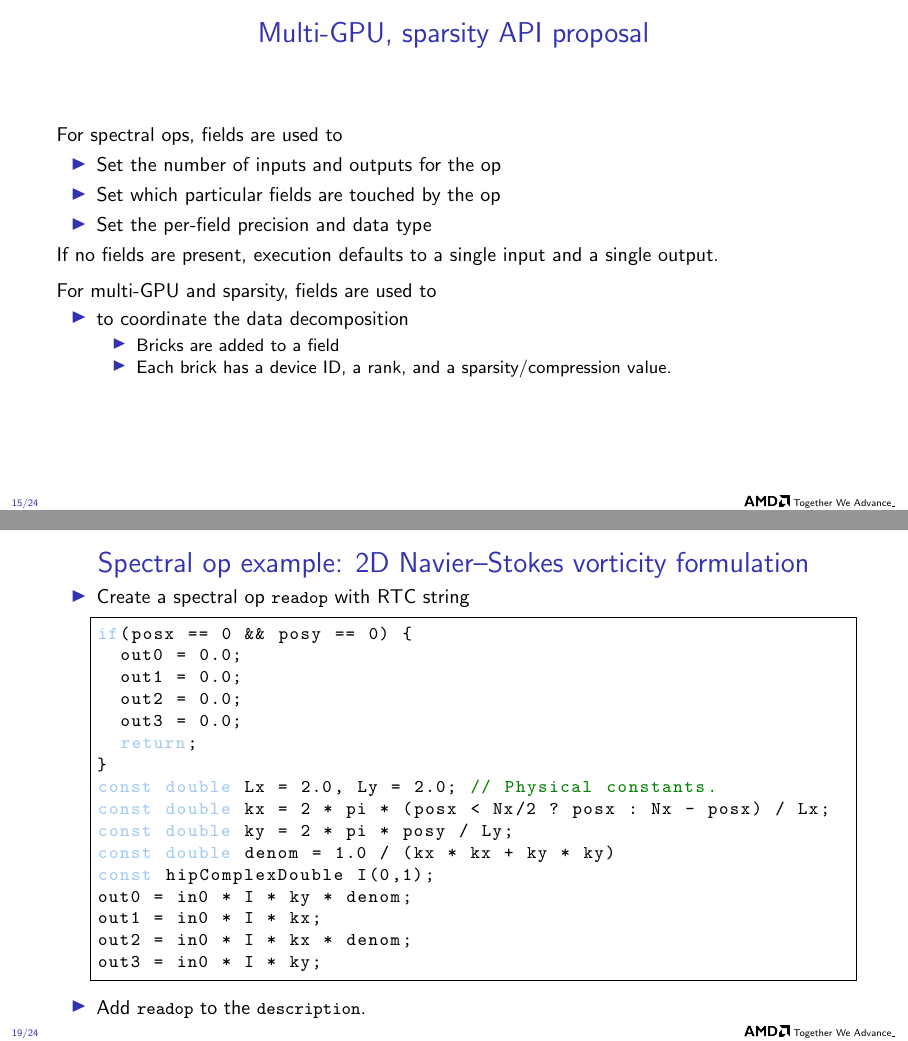
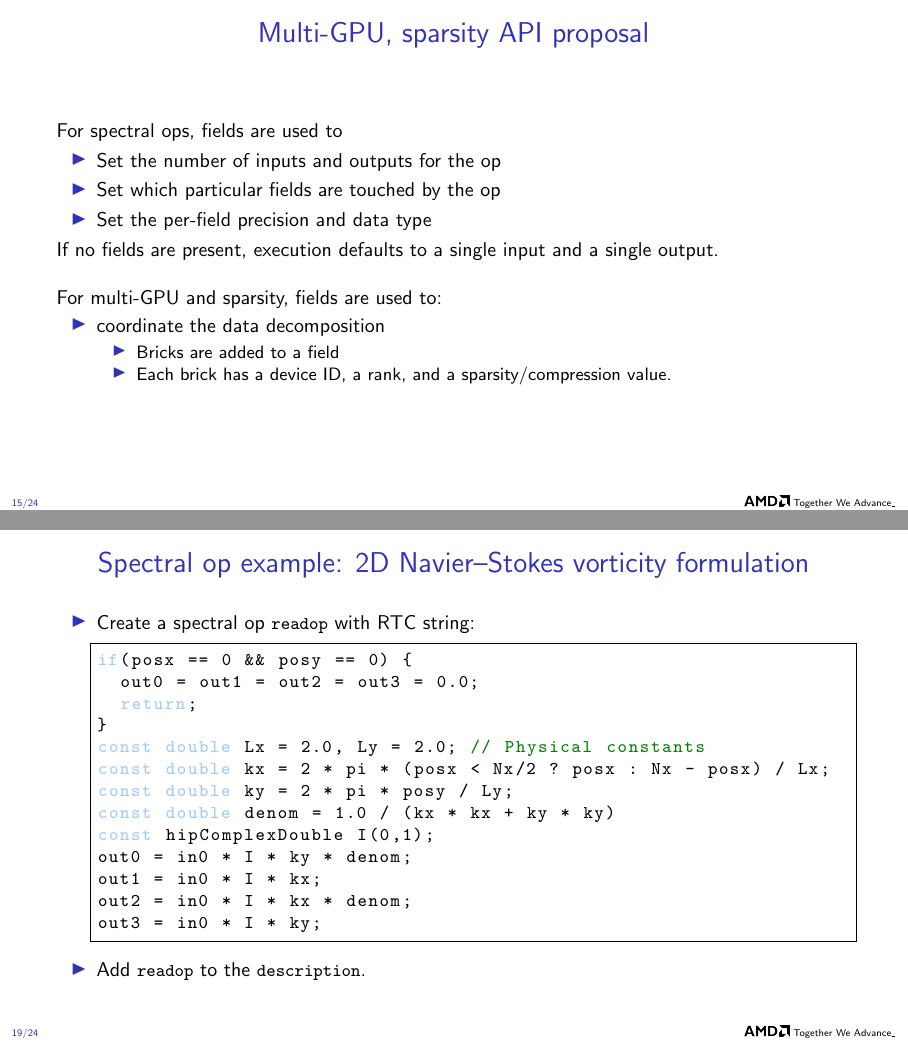
Before and after one commit to faraaz-bot/memory-testing, LaTeX slides (docs/api/api.tex): pages 15 and 19 of 24, joined at a grey line. Compiled offline with pdfLaTeX.

Commit message:
Minor api stuff.

```diff
--- a/docs/api/api.tex
+++ b/docs/api/api.tex
@@ -570,11 +570,11 @@ basicstyle=\ttfamily\small,
   If no fields are present, execution defaults to a single input and a
   single output.
 
-  \medskip
+  \bigskip
 
-  For multi-GPU and sparsity, fields are used to
+  For multi-GPU and sparsity, fields are used to:
   \begin{itemize}
-  \item to coordinate the data decomposition
+  \item coordinate the data decomposition
     \begin{itemize}
     \item Bricks are added to a field
     \item Each brick has a device ID, a rank, and a sparsity/compression value.
@@ -667,16 +667,13 @@ basicstyle=\ttfamily\small,
   \frametitle{Spectral op example: 2D Navier--Stokes vorticity formulation}
 
   \begin{itemize}
-  \item Create a spectral op \lstinline{readop} with RTC string
+  \item Create a spectral op \lstinline{readop} with RTC string:
     \begin{lstlisting}
 if(posx == 0 && posy == 0) {
-  out0 = 0.0;
-  out1 = 0.0;
-  out2 = 0.0;
-  out3 = 0.0;
+  out0 = out1 = out2 = out3 = 0.0;
   return;
 }
-const double Lx = 2.0, Ly = 2.0; // Physical constants.
+const double Lx = 2.0, Ly = 2.0; // Physical constants
 const double kx = 2 * pi * (posx < Nx/2 ? posx : Nx - posx) / Lx;
 const double ky = 2 * pi * posy / Ly;
 const double denom = 1.0 / (kx * kx + ky * ky)
```
Also changed, not shown: docs/api/api.tex (4 more changed lines).
